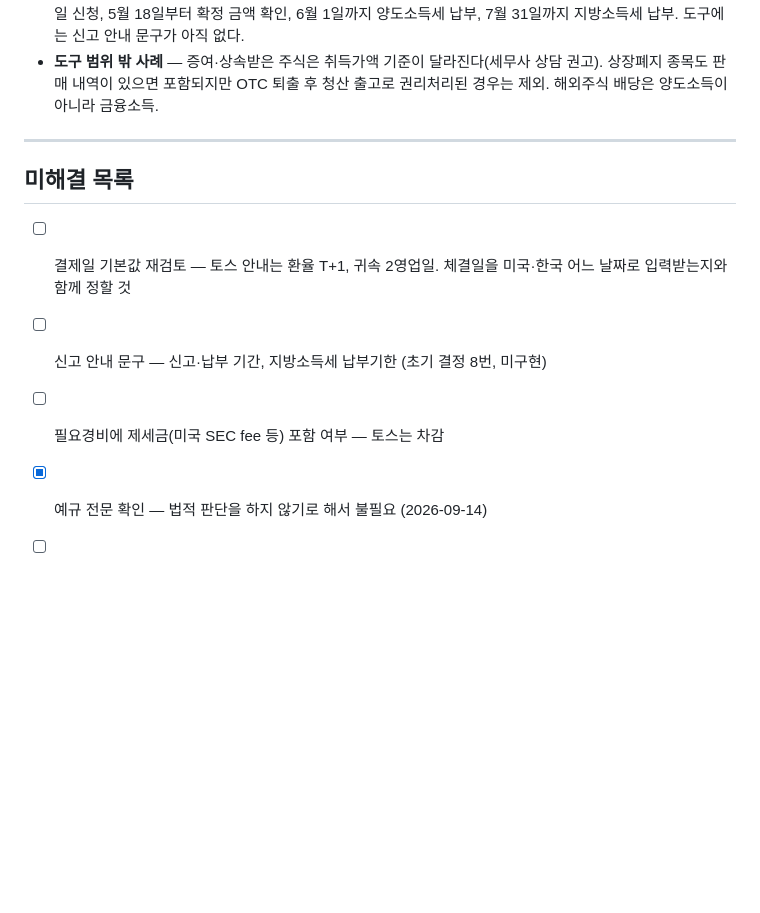
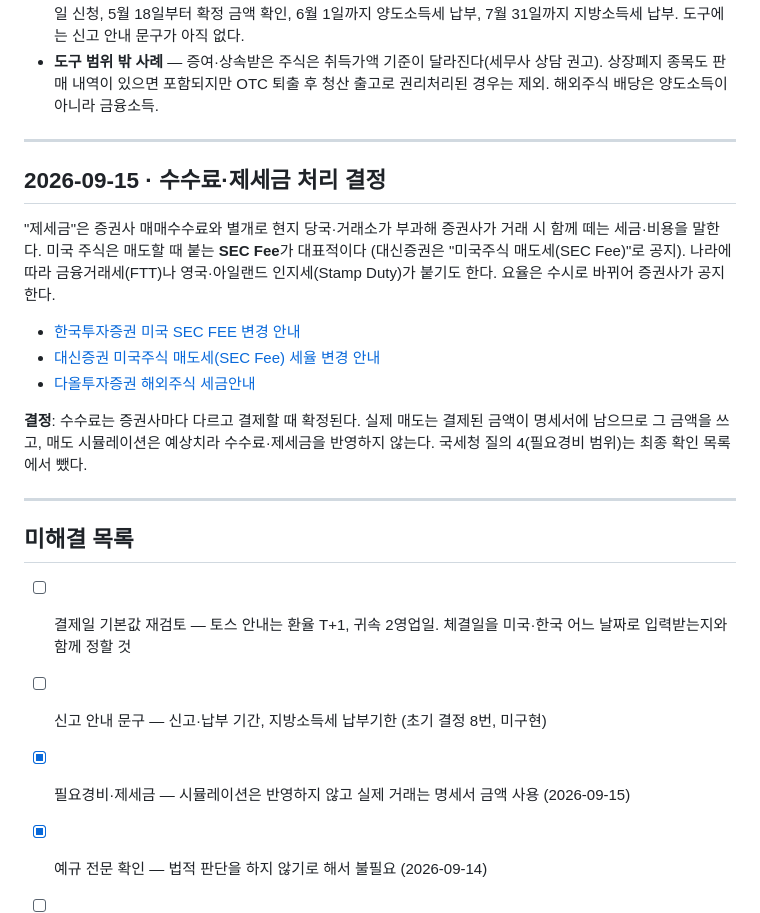
Before and after one commit to jeeexn12/TAX, a Markdown page: 검증기록.md, the part around the change. Rendered like a GitHub page; blank space fills up the shorter version.

```diff
--- a/검증기록.md
+++ b/검증기록.md
@@ -326,12 +326,29 @@ USD로 읽도록 했다.
 
 ---
 
+## 2026-09-15 · 수수료·제세금 처리 결정
+
+"제세금"은 증권사 매매수수료와 별개로 현지 당국·거래소가 부과해 증권사가 거래 시
+함께 떼는 세금·비용을 말한다. 미국 주식은 매도할 때 붙는 **SEC Fee**가 대표적이다
+(대신증권은 "미국주식 매도세(SEC Fee)"로 공지). 나라에 따라 금융거래세(FTT)나
+영국·아일랜드 인지세(Stamp Duty)가 붙기도 한다. 요율은 수시로 바뀌어 증권사가 공지한다.
+
+- [한국투자증권 미국 SEC FEE 변경 안내](https://truefriend.com/main/bond/research/Guide04.jsp?cmd=TF03ca040002&num=10579)
+- [대신증권 미국주식 매도세(SEC Fee) 세율 변경 안내](https://money2.daishin.com/e5/mboard/ptype_basic/basic_001/DW_Basic_Read.aspx?boardseq=114&seq=17562&page=1&m=1108&p=1385&v=2247)
+- [다올투자증권 해외주식 세금안내](https://www.daolsecurities.com/customer/guide/overseasStock04.jsp)
+
+**결정**: 수수료는 증권사마다 다르고 결제할 때 확정된다. 실제 매도는 결제된 금액이
+명세서에 남으므로 그 금액을 쓰고, 매도 시뮬레이션은 예상치라 수수료·제세금을
+반영하지 않는다. 국세청 질의 4(필요경비 범위)는 최종 확인 목록에서 뺐다.
+
+---
+
 ## 미해결 목록
 
 - [ ] 결제일 기본값 재검토 — 토스 안내는 환율 T+1, 귀속 2영업일. 체결일을 미국·한국
   어느 날짜로 입력받는지와 함께 정할 것
 - [ ] 신고 안내 문구 — 신고·납부 기간, 지방소득세 납부기한 (초기 결정 8번, 미구현)
-- [ ] 필요경비에 제세금(미국 SEC fee 등) 포함 여부 — 토스는 차감
+- [x] 필요경비·제세금 — 시뮬레이션은 반영하지 않고 실제 거래는 명세서 금액 사용 (2026-09-15)
 - [x] 예규 전문 확인 — 법적 판단을 하지 않기로 해서 불필요 (2026-09-14)
 - [ ] 국내주식 통산 대상 요건 문구 — 시행령 제157조 원문 확보, 화면 반영 남음
 - [ ] 다통화 — 환율 조회는 완료. 거래별 통화 지정과 화면 라벨 남음
```
Also changed, not shown: CLAUDE.md (+2 -1 lines), 국세청_질의사항.md (+52 -1 lines).
